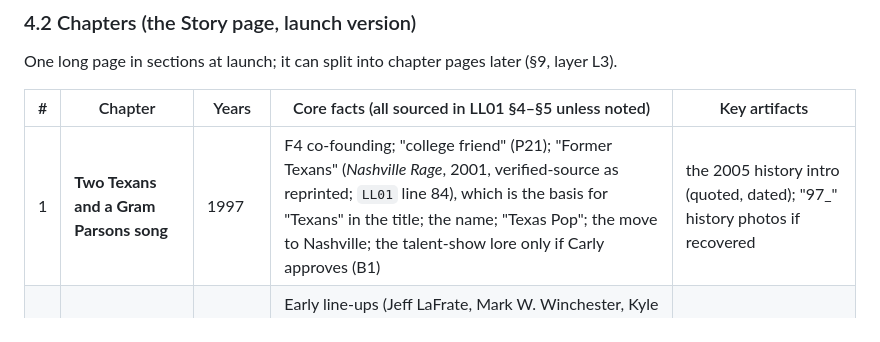
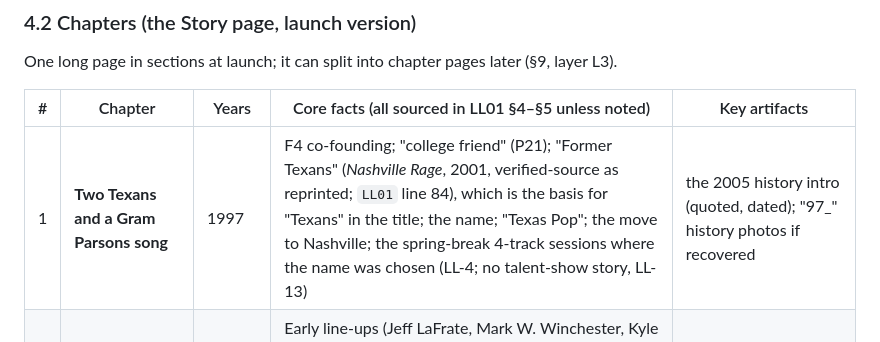
Before and after one commit to dewese/theluxuryliners.com, a Markdown page: plan/00-master-plan.md, the part around the change. Drawn GitHub-style.

Commit message:
Close C3 and C4 under LL-7; drop talent-show lore from Story chapter 1
Co-Authored-By: Claude Opus 5.5 <noreply@anthropic.com>
Claude-Session: https://claude.ai/code/session_01JAc6rUwFPPrAcxpdQRN42Y

```diff
--- a/plan/00-master-plan.md
+++ b/plan/00-master-plan.md
@@ -151,7 +151,7 @@ One long page in sections at launch; it can split into chapter pages later (§9,
 
 | # | Chapter | Years | Core facts (all sourced in LL01 §4–§5 unless noted) | Key artifacts |
 |---|---|---|---|---|
-| 1 | **Two Texans and a Gram Parsons song** | 1997 | F4 co-founding; "college friend" (P21); "Former Texans" (*Nashville Rage*, 2001, verified-source as reprinted; `LL01` line 84), which is the basis for "Texans" in the title; the name; "Texas Pop"; the move to Nashville; the talent-show lore only if Carly approves (B1) | the 2005 history intro (quoted, dated); "97_" history photos if recovered |
+| 1 | **Two Texans and a Gram Parsons song** | 1997 | F4 co-founding; "college friend" (P21); "Former Texans" (*Nashville Rage*, 2001, verified-source as reprinted; `LL01` line 84), which is the basis for "Texans" in the title; the name; "Texas Pop"; the move to Nashville; the spring-break 4-track sessions where the name was chosen (LL-4; no talent-show story, LL-13) | the 2005 history intro (quoted, dated); "97_" history photos if recovered |
 | 2 | **Powder-blue suits and the first recordings** | 1997–1999 | Early line-ups (Jeff LaFrate, Mark W. Winchester, Kyle Edgington; roster); Scott Carpenter joins Aug 1998; Monsters of Pop June 1998 (single-source); *Billboard* 1998 (unverified: shown as "the band remembered…" or held); *Fireworks Vol. 2* and *Nashpop*; *Trunk Box* (Waco, fall 1998); David's 2001 account of Manuel, Nudie suits and Emmylou Harris (shown as "David has said…") | powder-blue suit photos 1998–99 (`LL05` §4.2); *Billboard* contact sheets; Texas Music Café sign 1998 |
 | 3 | ***Sound As Ever*** | 2000 | May 2000; Mike Poole and Mark Montgomery; echomusic; the 2000 bio ("caricature lunch box"); Chad drove to Austin with David for the Foxymorons' first show (SXSW, March 2000; `LL01` §4.2, confirmed-owner via the Foxymorons oral history); Larry joins Dec 2000 | Mark Montgomery white-studio session (`LL05` §4.2) |
 | 4 | ***Believe*, SXSW and Chad's last show** | 2001 | *Believe* EP; "Shake It Up" (original, P27) and the Cher cover; the SESAC SXSW 2001 CD (whether the band played: open, `LL03` W3); "Chad's Last Show" (month contested); Chad leaves Nashville in 2001 (F4); the trio begins ("the new three piece configuration", 2001-08-12) | "Chad's Last Show" photo; "After Our First Trio Practice - 2001" |
```
Also changed, not shown: QUESTIONS-FOR-CARLY.md (+2 -0 lines).
